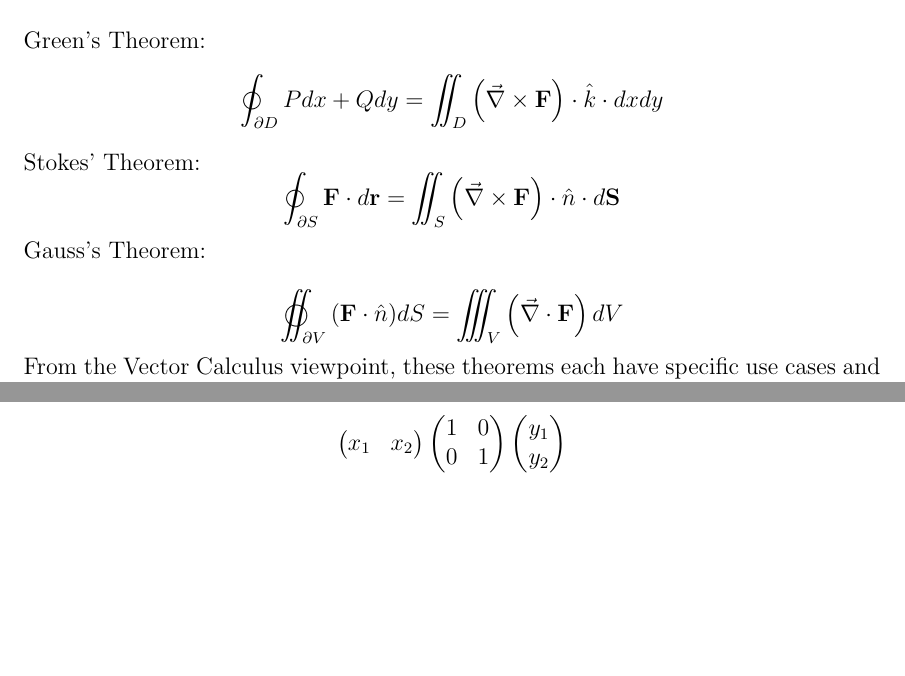
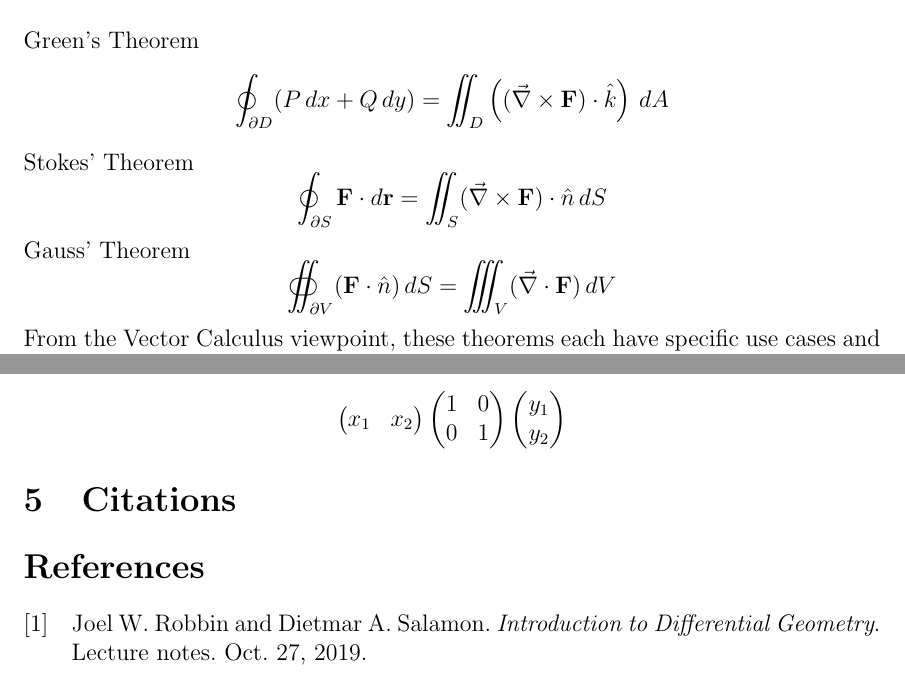
Before and after one commit to dannypesic/exterior-calculus-monograph, a LaTeX document (source.tex, which reads references.bib): two parts of pages 4 and 17 of 17, joined at a grey line, cut so that both start at the same text, the shorter picture padded with empty space. Compiled offline with pdfLaTeX.

Commit message:
add bibliography basic format

```diff
--- /dev/null
+++ b/references.bib
@@ -0,0 +1,7 @@
+@book{diff_geo_text,
+  author    = {Robbin, Joel W. and Salamon, Dietmar A.},
+  title     = {Introduction to Differential Geometry},
+  date      = {2019-10-27},
+  note      = {Lecture notes},
+  institution = {University of Wisconsin--Madison and ETH Z\"urich}
+}
--- a/source.tex
+++ b/source.tex
@@ -4,6 +4,10 @@
 \usepackage{amsfonts}
 \usepackage{amssymb}
 \usepackage{geometry}
+
+\usepackage[style=numeric,backend=biber]{biblatex}
+\addbibresource{references.bib}
+
 
 \newcommand{\R}{\mathbb{R}}
 \newcommand{\atlas}{\mathcal{A}}
@@ -35,18 +39,29 @@ Vector Calculus is a powerful yet limited tool. It allows us to extend the conce
 The primary goal of Exterior Calculus is to provide an abstract framework with a specialized algebra to analyze complex geometric systems. It must not replace Vector Calculus, but build upon it to help us understand what lies beyond.
 \subsection{Limitations of Integral Theorems}
 Consider the three integral theorems of Vector Calculus. These theorems are viewed as the capstone of the field, giving a geometric relation between the ideas of flux, vorticity, boundaries, and integrals.
-\\\\ Green's Theorem:
+\\\\ Green's Theorem
 \[
-\oint_{\p D}{Pdx+Qdy} = \iint_{D}{\left(\vec{\nabla} \times \bv{F}\right) \cdot \uv{k} \cdot dxdy}
+\oint_{\partial D} (P\,dx + Q\,dy)
+=
+\iint_{D}
+\left( (\vec{\nabla} \times \bv{F}) \cdot \uv{k} \right)
+\, dA
 \]
-Stokes' Theorem:
+ Stokes' Theorem
 \[
-\oint _{\p S}{\bv{F}\cdot d\bv{r}} = \iint_{S}{\left(\vec{\nabla} \times \bv{F}\right)\cdot \uv{n}\cdot d\bv{S}}
+\oint_{\partial S} \bv{F} \cdot d\bv{r}
+=
+\iint_{S}
+(\vec{\nabla} \times \bv{F}) \cdot \uv{n}
+\, dS
 \]
-Gauss's Theorem:
-
+Gauss' Theorem
 \[
-\varoiint_{\p V} {\left(\bv{F} \cdot \uv{n} \right)}dS = \iiint_{V}{\left(\vec{\nabla} \cdot \bv{F}\right)dV}
+\oiint_{\partial V}
+(\bv{F} \cdot \uv{n}) \, dS
+=
+\iiint_{V}
+(\vec{\nabla} \cdot \bv{F}) \, dV
 \]
 From the Vector Calculus viewpoint, these theorems each have specific use cases and seem quite different compared to each other; they are only applicable in sub-regions of $\R^3$ with specific kinds of functions. However, one might notice a pattern shared between them: the boundary integral of some function equals the integral of some form of derivative of the function. This can even be seen in the ordinary Fundamental Theorem of Calculus:
 
@@ -386,5 +401,8 @@ y_2
 \]
 
 
+\section {Citations}
+\nocite{*}
+\printbibliography
 
 \end{document}
```
Also changed, not shown: source.pdf.
